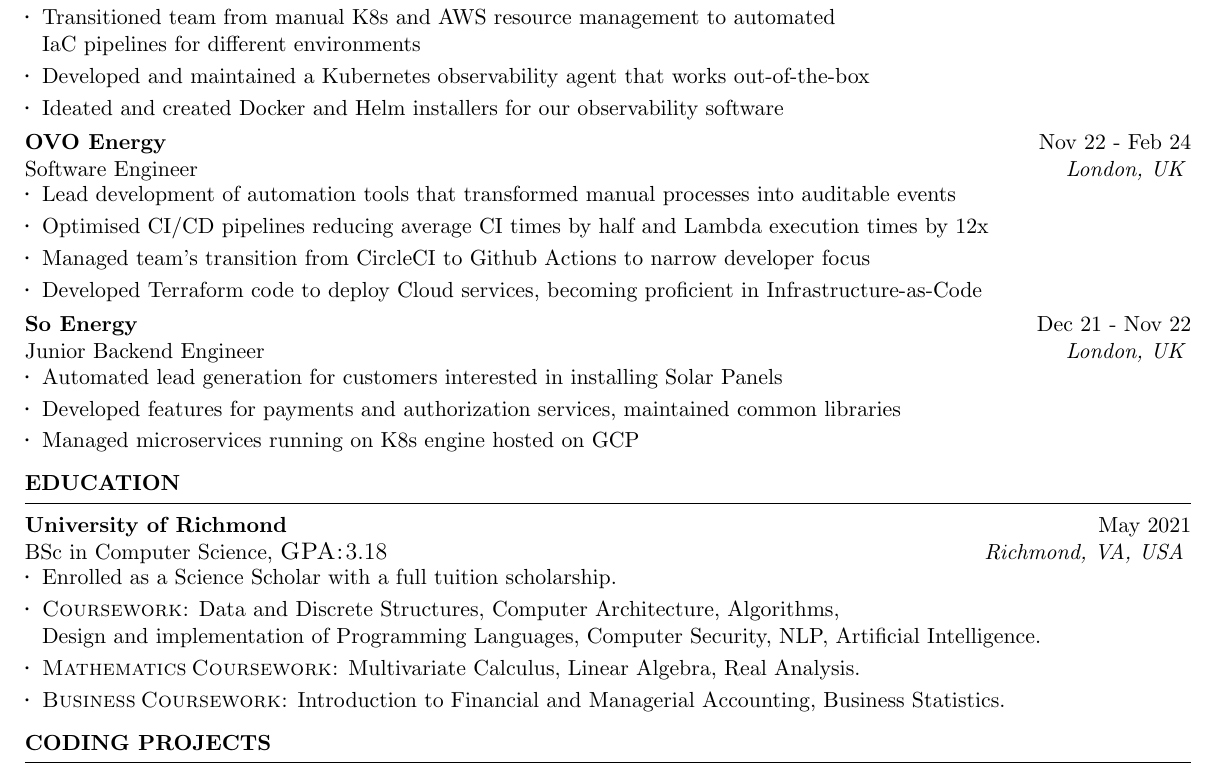
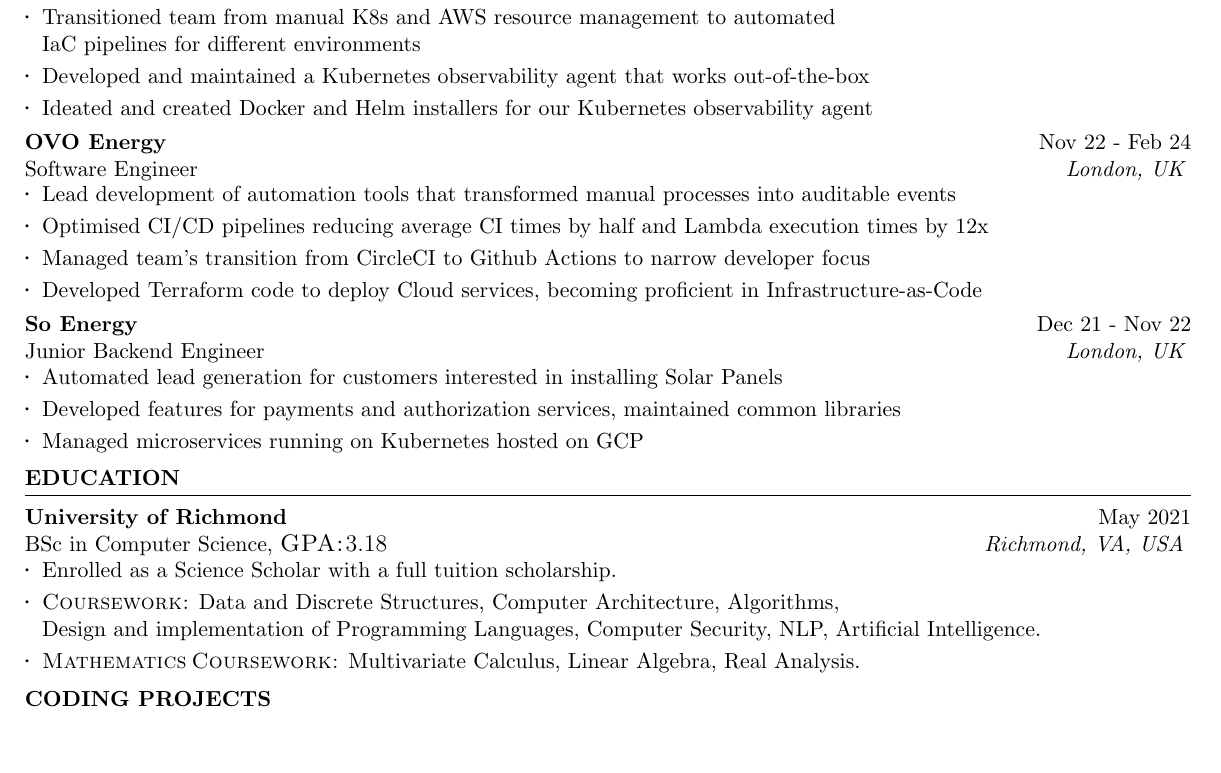
Before and after one commit to YanishR/YanishR, a LaTeX CV (resume/Yanish_Rambocus_Resume.tex): part of page 1 of 2 before the commit and part of the page after it, cut so that both start at the same text, the shorter picture padded with empty space. Compiled offline with pdfLaTeX.

Commit message:
Remove business stuff

```diff
--- a/resume/Yanish_Rambocus_Resume.tex
+++ b/resume/Yanish_Rambocus_Resume.tex
@@ -85,7 +85,7 @@
     \item Transitioned team from manual K8s and AWS resource management to automated\\
         IaC pipelines for different environments
     \item Developed and maintained a Kubernetes observability agent that works out-of-the-box
-    \item Ideated and created Docker and Helm installers for our observability software
+    \item Ideated and created Docker and Helm installers for our Kubernetes observability agent
   \end{rSubsection}
   \begin{rSubsection}{OVO Energy}{Nov 22 - Feb 24}{Software Engineer}{London, UK}
     \item Lead development of automation tools that transformed manual processes into auditable events
@@ -96,7 +96,7 @@
   \begin{rSubsection}{So Energy}{Dec 21 - Nov 22}{Junior Backend Engineer}{London, UK}
     \item Automated lead generation for customers interested in installing Solar Panels
     \item Developed features for payments and authorization services, maintained common libraries
-    \item Managed microservices running on K8s engine hosted on GCP
+    \item Managed microservices running on Kubernetes hosted on GCP
   \end{rSubsection}
 
 \end{rSection}
@@ -111,7 +111,6 @@
     \item \caps{Coursework: } Data and Discrete Structures, Computer Architecture, Algorithms,\\
         Design and implementation of Programming Languages, Computer Security, NLP, Artificial Intelligence.
     \item \caps{Mathematics Coursework: } Multivariate Calculus, Linear Algebra, Real Analysis.
-    \item \caps{Business Coursework: } Introduction to Financial and Managerial Accounting, Business Statistics.
     \end{rSubsection}
 
 \end{rSection}
```
